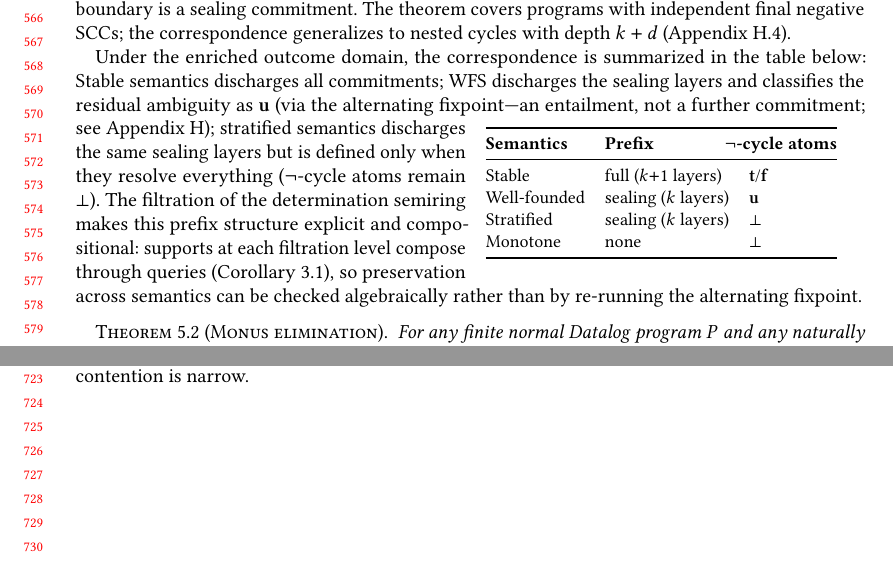
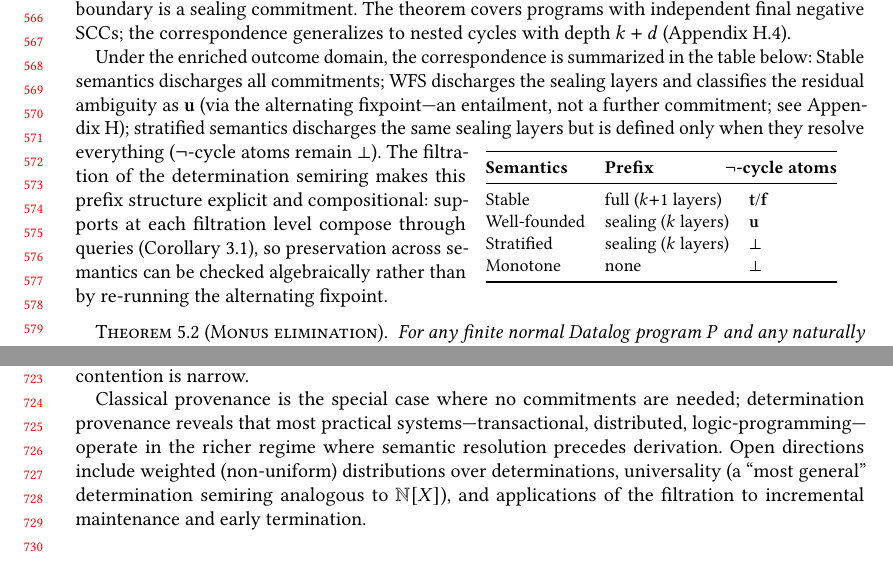
Before and after one commit to jhellerstein/provenance, a LaTeX paper (main.tex): two parts of pages 12 and 15 of 32, joined at a grey line, cut so that both start at the same text. Compiled offline with pdfLaTeX.

Commit message:
Expand conclusion: close the 'two dimensions' loop, restore open directions

```diff
--- a/main.tex
+++ b/main.tex
@@ -1236,10 +1239,12 @@ alternating fixpoint---an entailment, not a further commitment;
 \end{tabular}
 \vspace{-1em}
 \end{wraptable}
-see Appendix~\ref{sec:appendix-datalog});
-stratified semantics discharges the same sealing layers but is defined
-only when they resolve everything ($\neg$-cycle atoms remain $\bot$).
-The filtration of the determination semiring makes this prefix structure
+everything
+($\neg$-cycle atoms remain $\bot$).
+The filtration
+of the determination semiring
+makes this prefix
+structure
 explicit and compositional: supports at each filtration level compose
 through queries (Corollary~\ref{cor:propagation-filtration}), so
 preservation across semantics can be checked algebraically rather than
@@ -1541,6 +1546,15 @@ support-equivalent to semirings-with-monus.
 Determination responsibility defines a Shapley-value measure over
 commitments that is \#P-hard in general but tractable when contention
 is narrow.
+
+Classical provenance is the special case where no commitments are
+needed; determination provenance reveals that most practical
+systems---transactional, distributed, logic-programming---operate in
+the richer regime where semantic resolution precedes derivation.
+Open directions include weighted (non-uniform) distributions over
+determinations, universality (a ``most general'' determination
+semiring analogous to $\mathbb{N}[X]$), and applications of the
+filtration to incremental maintenance and early termination.
 
 \pagebreak
 \appendix
```
Also changed, not shown: main.tex (3 more changed lines).
